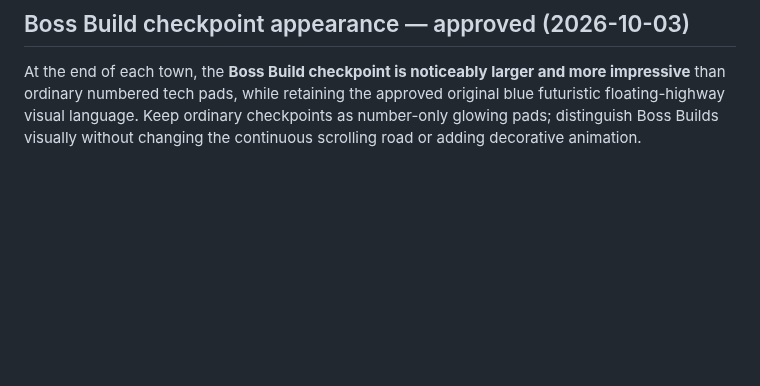
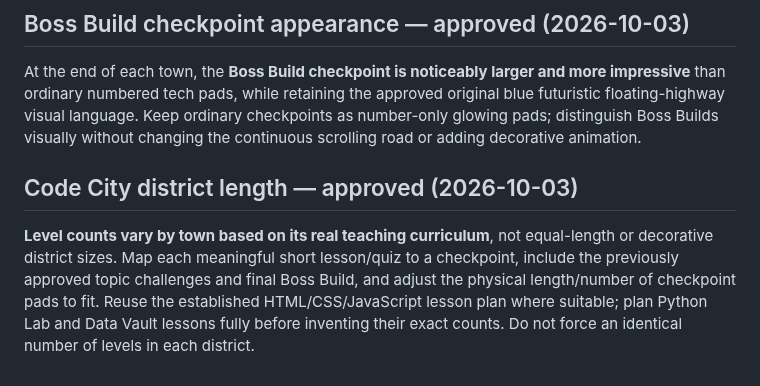
Before and after one commit to ameastudio/Code-life-v2, a Markdown page: DESIGN-LOCK.md, the part around the change. GitHub-like rendering; blank space fills up the shorter version.

Commit message:
Vary Code City town checkpoint counts according to curriculum

```diff
--- a/DESIGN-LOCK.md
+++ b/DESIGN-LOCK.md
@@ -172,3 +172,6 @@ Keep **floating-road scenery, buildings, waterfalls and district backgrounds STA
 
 ## Boss Build checkpoint appearance — approved (2026-10-03)
 At the end of each town, the **Boss Build checkpoint is noticeably larger and more impressive** than ordinary numbered tech pads, while retaining the approved original blue futuristic floating-highway visual language. Keep ordinary checkpoints as number-only glowing pads; distinguish Boss Builds visually without changing the continuous scrolling road or adding decorative animation.
+
+## Code City district length — approved (2026-10-03)
+**Level counts vary by town based on its real teaching curriculum**, not equal-length or decorative district sizes. Map each meaningful short lesson/quiz to a checkpoint, include the previously approved topic challenges and final Boss Build, and adjust the physical length/number of checkpoint pads to fit. Reuse the established HTML/CSS/JavaScript lesson plan where suitable; plan Python Lab and Data Vault lessons fully before inventing their exact counts. Do not force an identical number of levels in each district.
```
